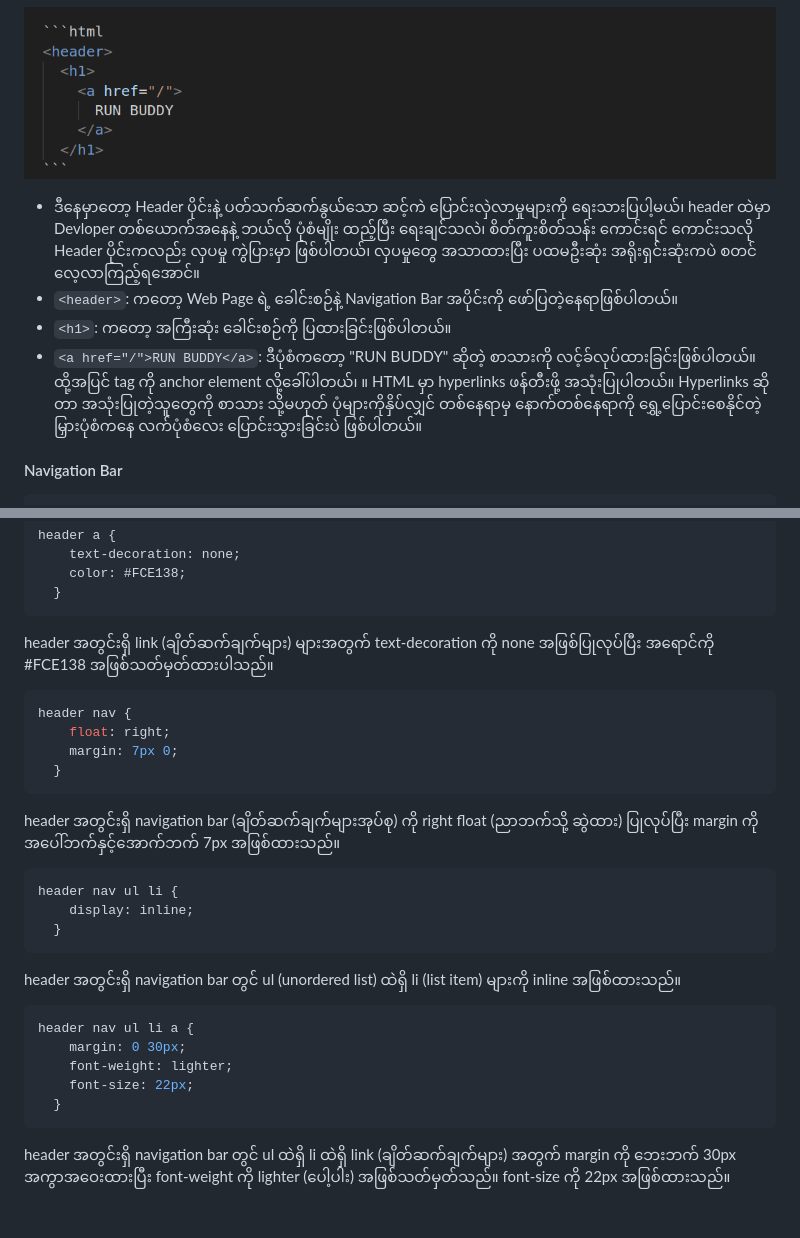
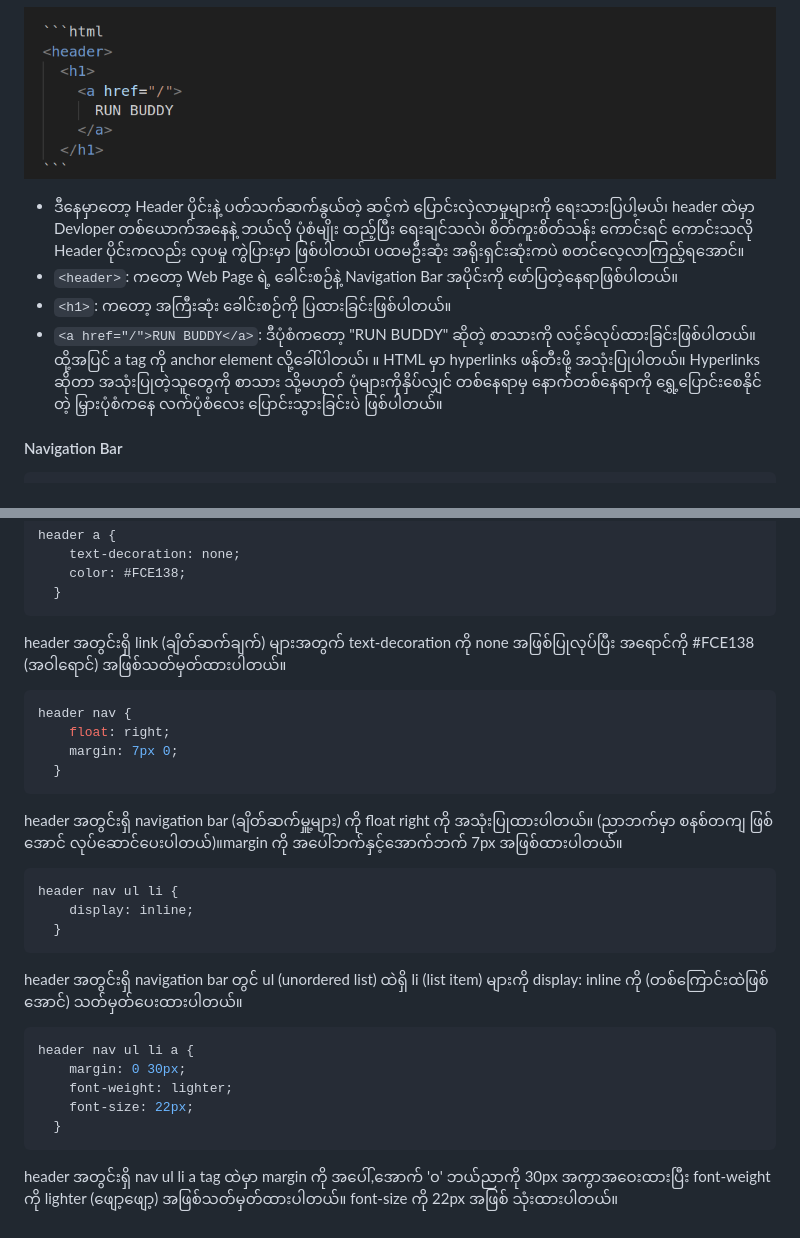
Before and after one commit to Header-Section/Header-Section, a Markdown page: README.md, 2 parts joined by grey strips. Rendered like a GitHub page.

````diff
--- a/README.md
+++ b/README.md
@@ -61,10 +61,10 @@
   </h1>
 ```
 ![alt text](<Screenshot from 2024-06-26 21-40-49.png>)
-- ဒီနေမှာတော့ Header ပိုင်းနဲ့ ပတ်သက်ဆက်နွယ်သော ဆင့်ကဲ ပြောင်းလှဲလာမှုများကို ရေးသားပြပါ့မယ်၊ header ထဲမှာ Devloper တစ်ယောက်အနေနဲ့ ဘယ်လို ပုံစံမျိုး ထည့်ပြီး ရေးချင်သလဲ၊ စိတ်ကူးစိတ်သန်း ကောင်းရင် ကောင်းသလို Header ပိုင်းကလည်း လှပမှု ကွဲပြားမှာ ဖြစ်ပါတယ်၊ လှပမှုတွေ အသာထားပြီး ပထမဦးဆုံး အရိုးရှင်းဆုံးကပဲ စတင်လေ့လာကြည့်ရအောင်။
+- ဒီနေမှာတော့ Header ပိုင်းနဲ့ ပတ်သက်ဆက်နွယ်တဲ့ ဆင့်ကဲ ပြောင်းလှဲလာမှုများကို ရေးသားပြပါ့မယ်၊ header ထဲမှာ Devloper တစ်ယောက်အနေနဲ့ ဘယ်လို ပုံစံမျိုး ထည့်ပြီး ရေးချင်သလဲ၊ စိတ်ကူးစိတ်သန်း ကောင်းရင် ကောင်းသလို Header ပိုင်းကလည်း လှပမှု ကွဲပြားမှာ ဖြစ်ပါတယ်၊ ပထမဦးဆုံး အရိုးရှင်းဆုံးကပဲ စတင်လေ့လာကြည့်ရအောင်။
 - `<header>`: ကတော့ Web Page ရဲ့ ခေါင်းစဉ်နဲ့ Navigation Bar အပိုင်းကို ဖော်ပြတဲ့နေရာဖြစ်ပါတယ်။
 - `<h1>`: ကတော့ အကြီးဆုံး ခေါင်းစဉ်ကို ပြထားခြင်းဖြစ်ပါတယ်။
-- `<a href="/">RUN BUDDY</a>`: ဒီပုံစံကတော့ "RUN BUDDY" ဆိုတဲ့ စာသားကို လင့်ခ်လုပ်ထားခြင်းဖြစ်ပါတယ်။ ထို့အပြင် <a> tag ကို anchor element လို့ခေါ်ပါတယ်၊ ။ HTML မှာ hyperlinks ဖန်တီးဖို့ အသုံးပြုပါတယ်။ Hyperlinks ဆိုတာ အသုံးပြုတဲ့သူတွေကို စာသား သို့မဟုတ် ပုံများကိုနှိပ်လျှင် တစ်နေရာမှ နောက်တစ်နေရာကို ရွှေ့ပြောင်းစေနိုင်တဲ့ မြှားပုံစံကနေ လက်ပုံစံလေး ပြောင်းသွားခြင်းပဲ ဖြစ်ပါတယ်။
+- `<a href="/">RUN BUDDY</a>`: ဒီပုံစံကတော့ "RUN BUDDY" ဆိုတဲ့ စာသားကို လင့်ခ်လုပ်ထားခြင်းဖြစ်ပါတယ်။ ထို့အပြင် a tag ကို anchor element လို့ခေါ်ပါတယ်၊ ။ HTML မှာ hyperlinks ဖန်တီးဖို့ အသုံးပြုပါတယ်။ Hyperlinks ဆိုတာ အသုံးပြုတဲ့သူတွေကို စာသား သို့မဟုတ် ပုံများကိုနှိပ်လျှင် တစ်နေရာမှ နောက်တစ်နေရာကို ရွှေ့ပြောင်းစေနိုင်တဲ့ မြှားပုံစံကနေ လက်ပုံစံလေး ပြောင်းသွားခြင်းပဲ ဖြစ်ပါတယ်။
 #### Navigation Bar
 ```html
 <nav>
@@ -137,20 +150,22 @@ header a {
     color: #FCE138;
   }
 ```
-header အတွင်းရှိ link (ချိတ်ဆက်ချက်များ) များအတွက် text-decoration ကို none အဖြစ်ပြုလုပ်ပြီး အရောင်ကို #FCE138 အဖြစ်သတ်မှတ်ထားပါသည်။
+header အတွင်းရှိ link (ချိတ်ဆက်ချက်) များအတွက် text-decoration ကို none အဖြစ်ပြုလုပ်ပြီး အရောင်ကို #FCE138 (အဝါရောင်) အဖြစ်သတ်မှတ်ထားပါတယ်။
 ```css
 header nav {
     float: right;
     margin: 7px 0;
   }
 ```
-header အတွင်းရှိ navigation bar (ချိတ်ဆက်ချက်များအုပ်စု) ကို right float (ညာဘက်သို့ ဆွဲထား) ပြုလုပ်ပြီး margin ကို အပေါ်ဘက်နှင့်အောက်ဘက် 7px အဖြစ်ထားသည်။
+header အတွင်းရှိ navigation bar (ချိတ်ဆက်မှူ့များ) ကို float right ကို အသုံးပြုထားပါတယ်။ (ညာဘက်မှာ  စနစ်တကျ ဖြစ်အောင် လုပ်ဆောင်ပေးပါတယ်)။margin ကို အပေါ်ဘက်နှင့်အောက်ဘက် 7px အဖြစ်ထားပါတယ်။
+
 ```css
 header nav ul li {
     display: inline;
   }
 ```
-header အတွင်းရှိ navigation bar တွင် ul (unordered list) ထဲရှိ li (list item) များကို inline အဖြစ်ထားသည်။
+header အတွင်းရှိ navigation bar တွင် ul (unordered list) ထဲရှိ li (list item) များကို  display: inline ကို (တစ်ကြောင်းထဲဖြစ်အောင်) သတ်မှတ်ပေးထားပါတယ်။
+
 ```css
 header nav ul li a {
     margin: 0 30px;
@@ -158,4 +173,4 @@ header nav ul li a {
     font-size: 22px;
   }
 ```
-header အတွင်းရှိ navigation bar တွင် ul ထဲရှိ li ထဲရှိ link (ချိတ်ဆက်ချက်များ) အတွက် margin ကို ဘေးဘက် 30px အကွာအဝေးထားပြီး font-weight ကို lighter (ပေါ့ပါး) အဖြစ်သတ်မှတ်သည်။ font-size ကို 22px အဖြစ်ထားသည်။
+header အတွင်းရှိ nav ul li a tag ထဲမှာ margin ကို အပေါ်,အောက် '၀' ဘယ်ညာကို 30px အကွာအဝေးထားပြီး font-weight ကို lighter (ဖျော့ဖျော့) အဖြစ်သတ်မှတ်ထားပါတယ်။ font-size ကို 22px အဖြစ် သုံးထားပါတယ်။
````
Also changed, not shown: other parts of README.md (+22 -9 lines), Screenshot from 2024-06-29 14-50-36.png (added), Screenshot from 2024-06-29 14-52-57.png (added), ulli.png (added).
